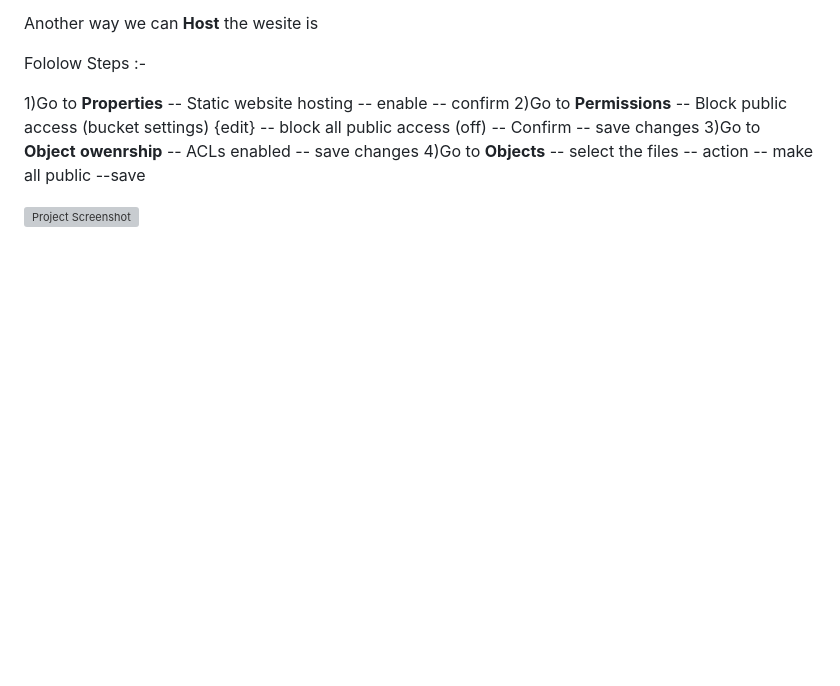
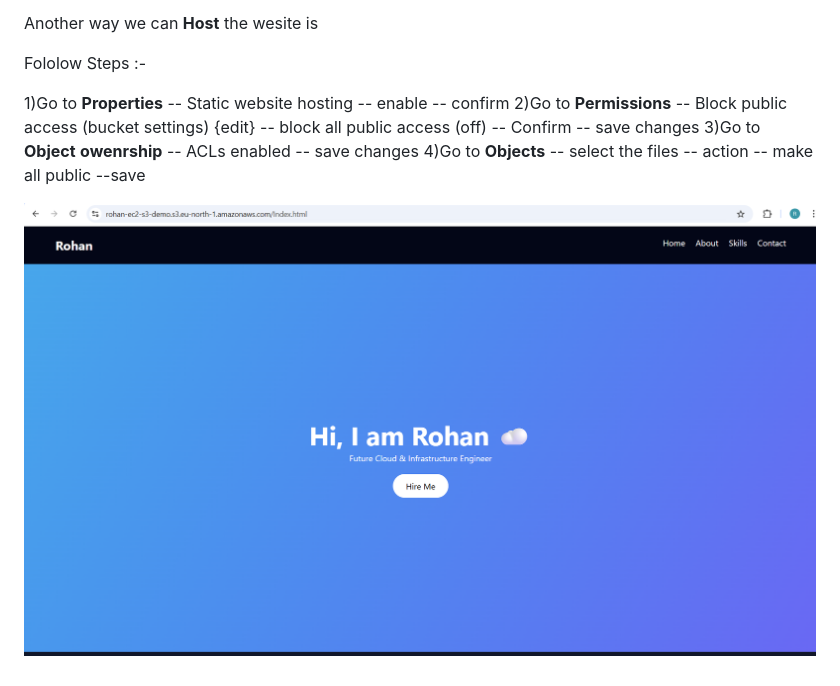
Before and after one commit to Rohann424/Secure-EC2-S3-Integration-using-IAM-Role, a Markdown page: README.md, the part around the change. Drawn GitHub-style; blank space fills up the shorter version; grey boxes are pictures that could not be loaded.

```diff
--- a/README.md
+++ b/README.md
@@ -145,4 +145,4 @@ Fololow Steps :-
 4)Go to **Objects** -- select the files -- action -- make all public --save
 
 
-![Project Screenshot](step-14-final-website.png)
+![Project Screenshot](step-15-browser-s3-website.png)
```
